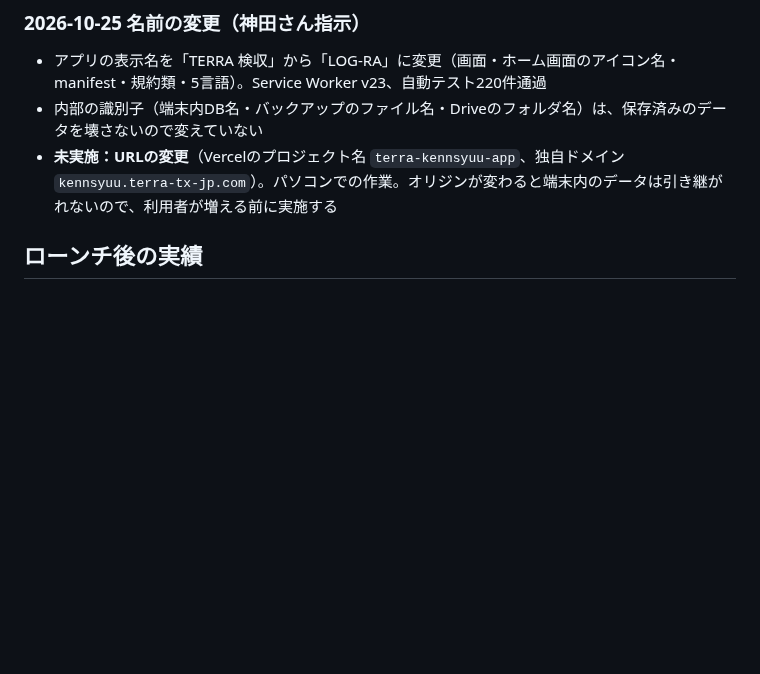
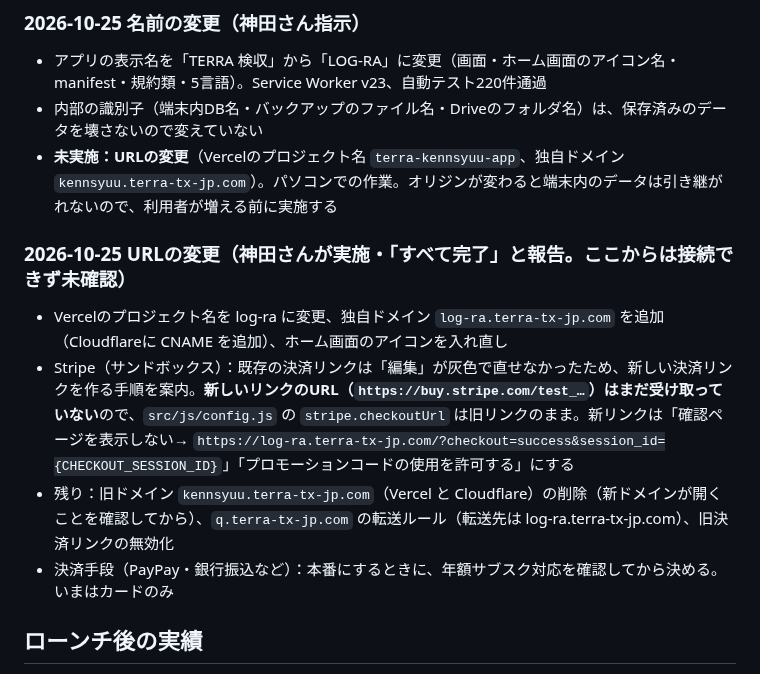
Before and after one commit to kfrsj149-ai/terra-kennsyuu-app, a Markdown page: STATUS_LOCAL.md, the part around the change. Rendered like a GitHub page; blank space fills up the shorter version.

Commit message:
URL変更（log-ra.terra-tx-jp.com）の実施を記録
Co-Authored-By: Claude Sonnet 5.5 <noreply@anthropic.com>
Claude-Session: https://claude.ai/code/session_01GfSShEazHSa2iG9HbmnMYt

```diff
--- a/STATUS_LOCAL.md
+++ b/STATUS_LOCAL.md
@@ -220,6 +220,12 @@
 - アプリの表示名を「TERRA 検収」から「LOG-RA」に変更（画面・ホーム画面のアイコン名・manifest・規約類・5言語）。Service Worker v23、自動テスト220件通過
 - 内部の識別子（端末内DB名・バックアップのファイル名・Driveのフォルダ名）は、保存済みのデータを壊さないので変えていない
 - **未実施：URLの変更**（Vercelのプロジェクト名 `terra-kennsyuu-app`、独自ドメイン `kennsyuu.terra-tx-jp.com`）。パソコンでの作業。オリジンが変わると端末内のデータは引き継がれないので、利用者が増える前に実施する
+
+### 2026-10-25 URLの変更（神田さんが実施・「すべて完了」と報告。ここからは接続できず未確認）
+- Vercelのプロジェクト名を log-ra に変更、独自ドメイン `log-ra.terra-tx-jp.com` を追加（Cloudflareに CNAME を追加）、ホーム画面のアイコンを入れ直し
+- Stripe（サンドボックス）：既存の決済リンクは「編集」が灰色で直せなかったため、新しい決済リンクを作る手順を案内。**新しいリンクのURL（`https://buy.stripe.com/test_…`）はまだ受け取っていない**ので、`src/js/config.js` の `stripe.checkoutUrl` は旧リンクのまま。新リンクは「確認ページを表示しない→ `https://log-ra.terra-tx-jp.com/?checkout=success&session_id={CHECKOUT_SESSION_ID}`」「プロモーションコードの使用を許可する」にする
+- 残り：旧ドメイン `kennsyuu.terra-tx-jp.com`（Vercel と Cloudflare）の削除（新ドメインが開くことを確認してから）、`q.terra-tx-jp.com` の転送ルール（転送先は log-ra.terra-tx-jp.com）、旧決済リンクの無効化
+- 決済手段（PayPay・銀行振込など）：本番にするときに、年額サブスク対応を確認してから決める。いまはカードのみ
 
 ## ローンチ後の実績
 - 利用者数: -
```
Also changed, not shown: CLAUDE.md (+1 -1 lines).
